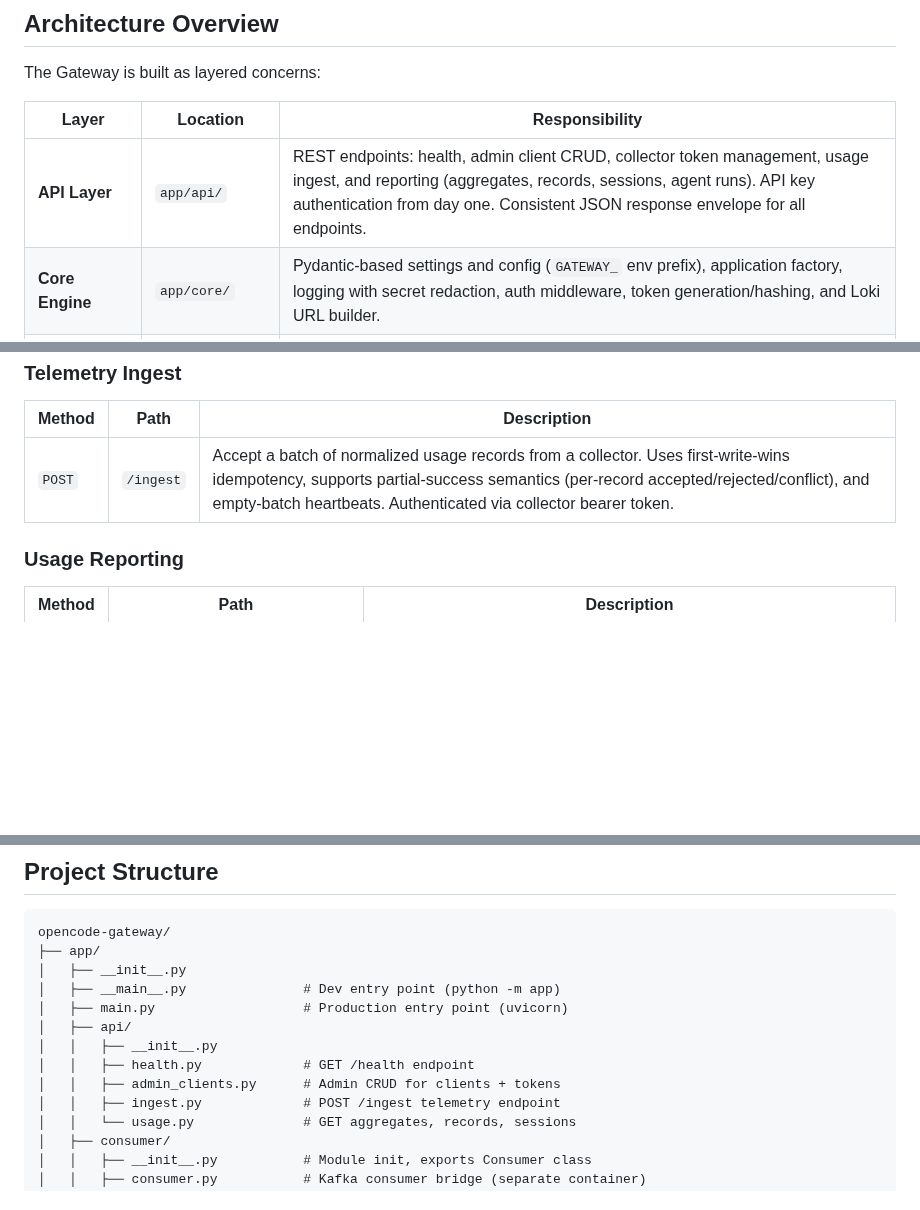
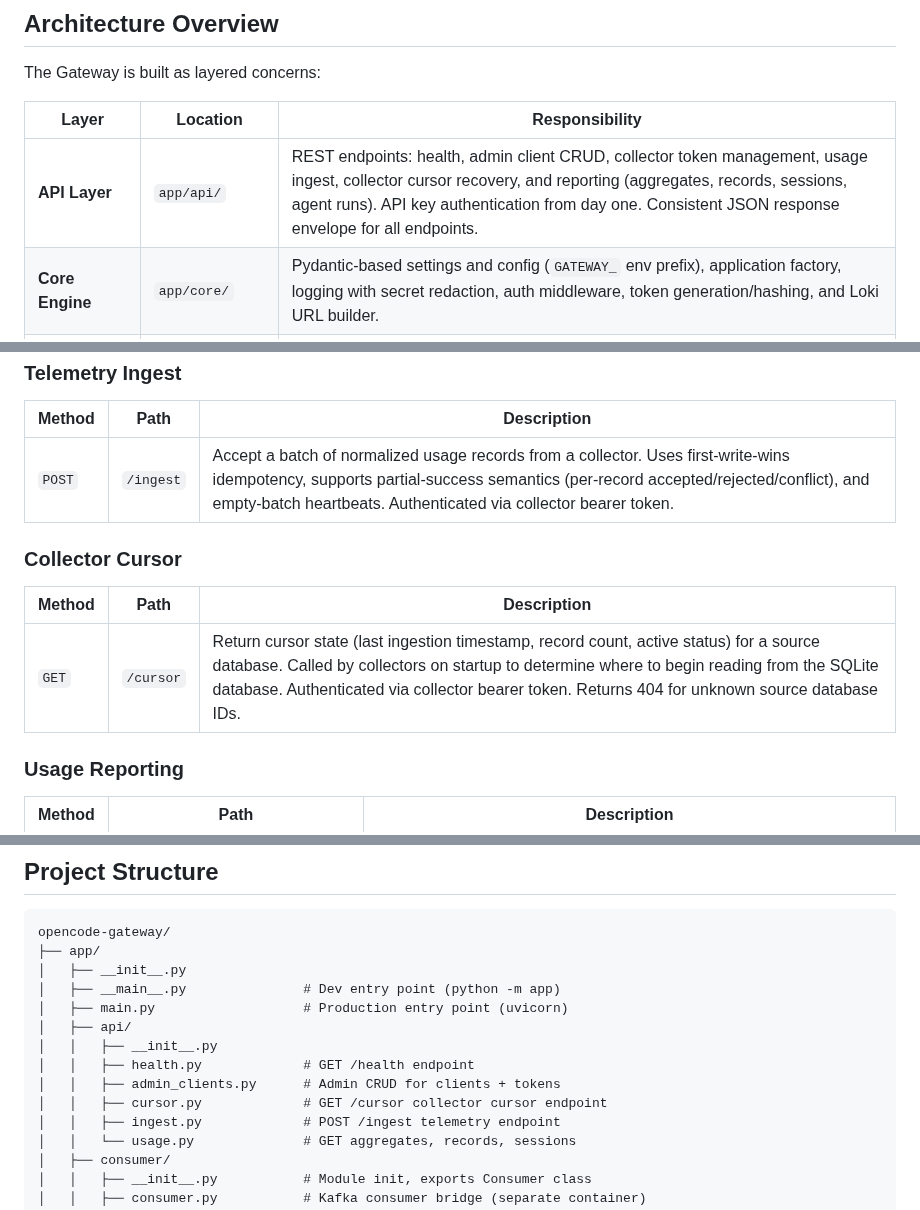
Before and after one commit to weiyentan/opencode-gateway, a Markdown page: README.md, 3 parts joined by grey strips. Rendered like a GitHub page; blank space fills up the shorter version.

Commit message:
docs: Update README with GET /cursor endpoint documentation (#257)

```diff
--- a/README.md
+++ b/README.md
@@ -21,7 +21,7 @@ The Gateway is built as layered concerns:
 
 | Layer | Location | Responsibility |
 |-------|----------|----------------|
-| **API Layer** | `app/api/` | REST endpoints: health, admin client CRUD, collector token management, usage ingest, and reporting (aggregates, records, sessions, agent runs). API key authentication from day one. Consistent JSON response envelope for all endpoints. |
+| **API Layer** | `app/api/` | REST endpoints: health, admin client CRUD, collector token management, usage ingest, collector cursor recovery, and reporting (aggregates, records, sessions, agent runs). API key authentication from day one. Consistent JSON response envelope for all endpoints. |
 | **Core Engine** | `app/core/` | Pydantic-based settings and config (`GATEWAY_` env prefix), application factory, logging with secret redaction, auth middleware, token generation/hashing, and Loki URL builder. |
 | **Database Layer** | `app/db/` | asyncpg connection pool, SQLAlchemy ORM models for identity, ingest/observability domains, Alembic migrations, and advisory lock utilities. |
 | **Consumer** | `app/consumer/` | Kafka consumer bridge — reads usage records from the `opencode-usage` topic and POSTs them to the Gateway's `/ingest` endpoint. Runs as a separate container (Kubernetes), not as part of the Gateway API process. |
@@ -193,6 +193,12 @@ curl -f http://localhost:8080/health    # proxied to gateway by frontend nginx
 |--------|------|-------------|
 | `POST` | `/ingest` | Accept a batch of normalized usage records from a collector. Uses first-write-wins idempotency, supports partial-success semantics (per-record accepted/rejected/conflict), and empty-batch heartbeats. Authenticated via collector bearer token. |
 
+### Collector Cursor
+
+| Method | Path | Description |
+|--------|------|-------------|
+| `GET` | `/cursor` | Return cursor state (last ingestion timestamp, record count, active status) for a source database. Called by collectors on startup to determine where to begin reading from the SQLite database. Authenticated via collector bearer token. Returns 404 for unknown source database IDs. |
+
 ### Usage Reporting
 
 | Method | Path | Description |
@@ -272,6 +278,7 @@ opencode-gateway/
 │   │   ├── __init__.py
 │   │   ├── health.py             # GET /health endpoint
 │   │   ├── admin_clients.py      # Admin CRUD for clients + tokens
+│   │   ├── cursor.py             # GET /cursor collector cursor endpoint
 │   │   ├── ingest.py             # POST /ingest telemetry endpoint
 │   │   └── usage.py              # GET aggregates, records, sessions
 │   ├── consumer/
```
